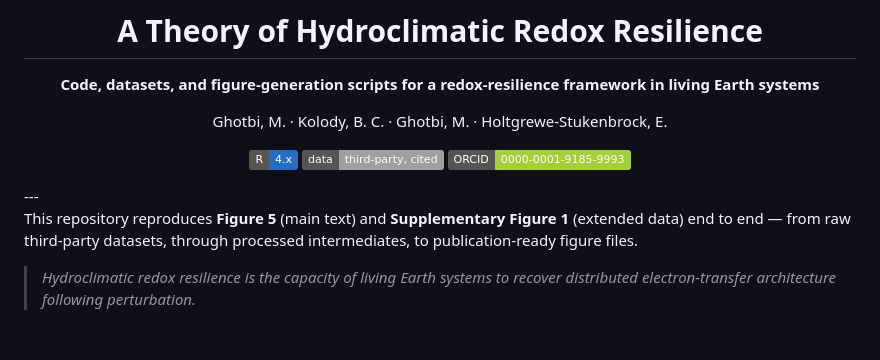
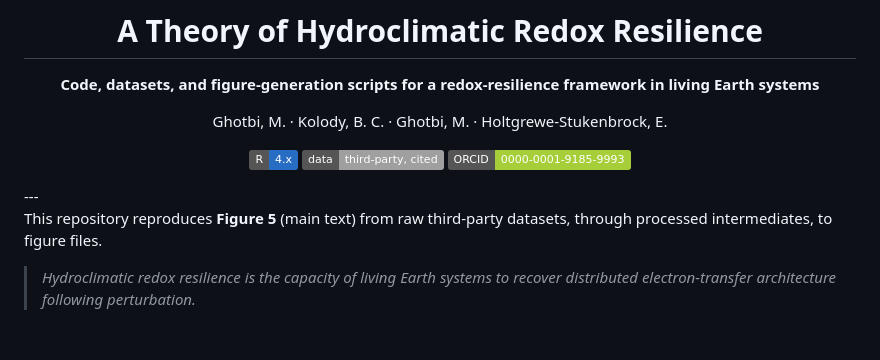
Before and after one commit to mghotbi/Toward-a-theory-of-redox-resilience-in-living-Earth-systems, a Markdown page: README.md, the part around the change. Drawn GitHub-style; badges without logos.

```diff
--- a/README.md
+++ b/README.md
@@ -13,7 +13,7 @@ Ghotbi, M. · Kolody, B. C. · Ghotbi, M. · Holtgrewe-Stukenbrock, E.
 </div>
 ---
 
-This repository reproduces **Figure 5** (main text) and **Supplementary Figure 1** (extended data) end to end — from raw third-party datasets, through processed intermediates, to publication-ready figure files.
+This repository reproduces **Figure 5** (main text) from raw third-party datasets, through processed intermediates, to figure files.
 
 > *Hydroclimatic redox resilience is the capacity of living Earth systems to recover distributed electron-transfer architecture following perturbation.*
 
```
